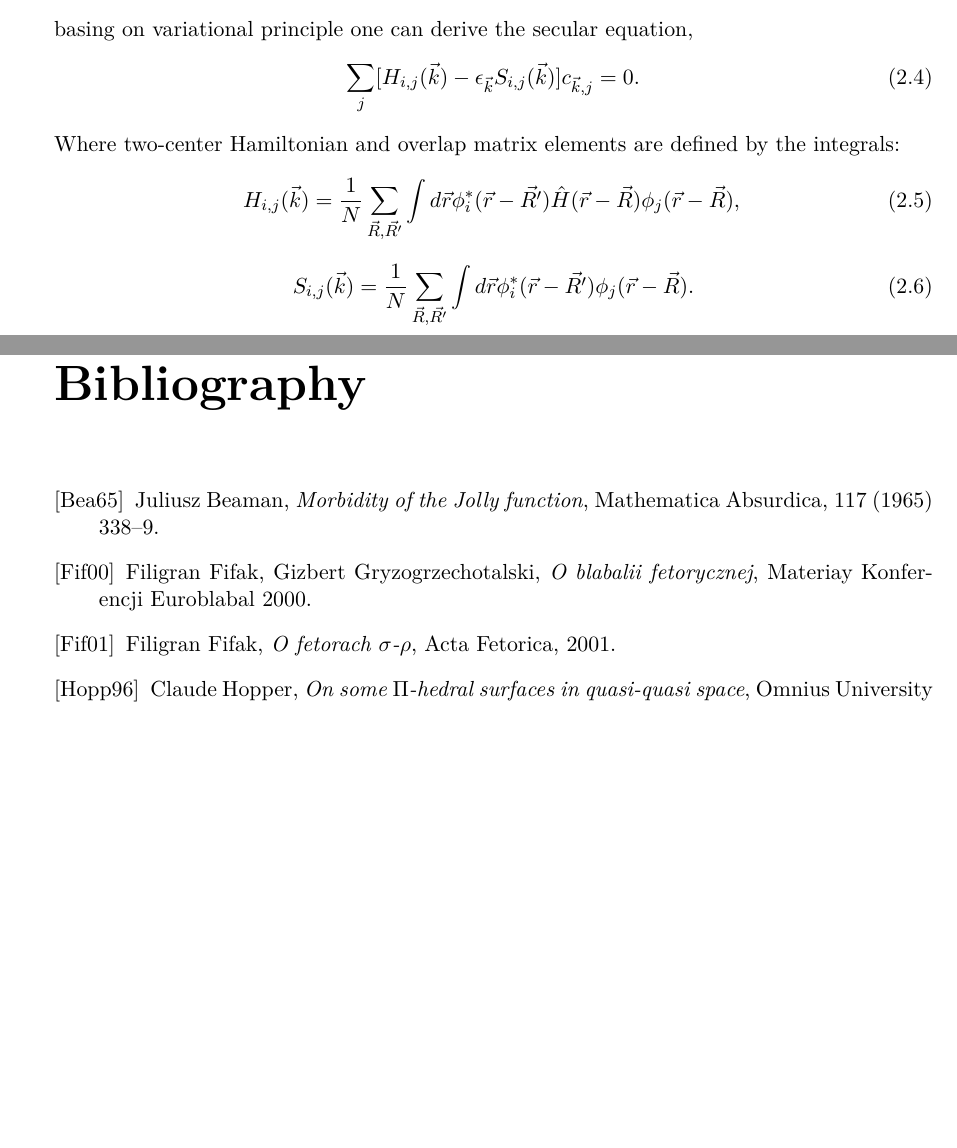
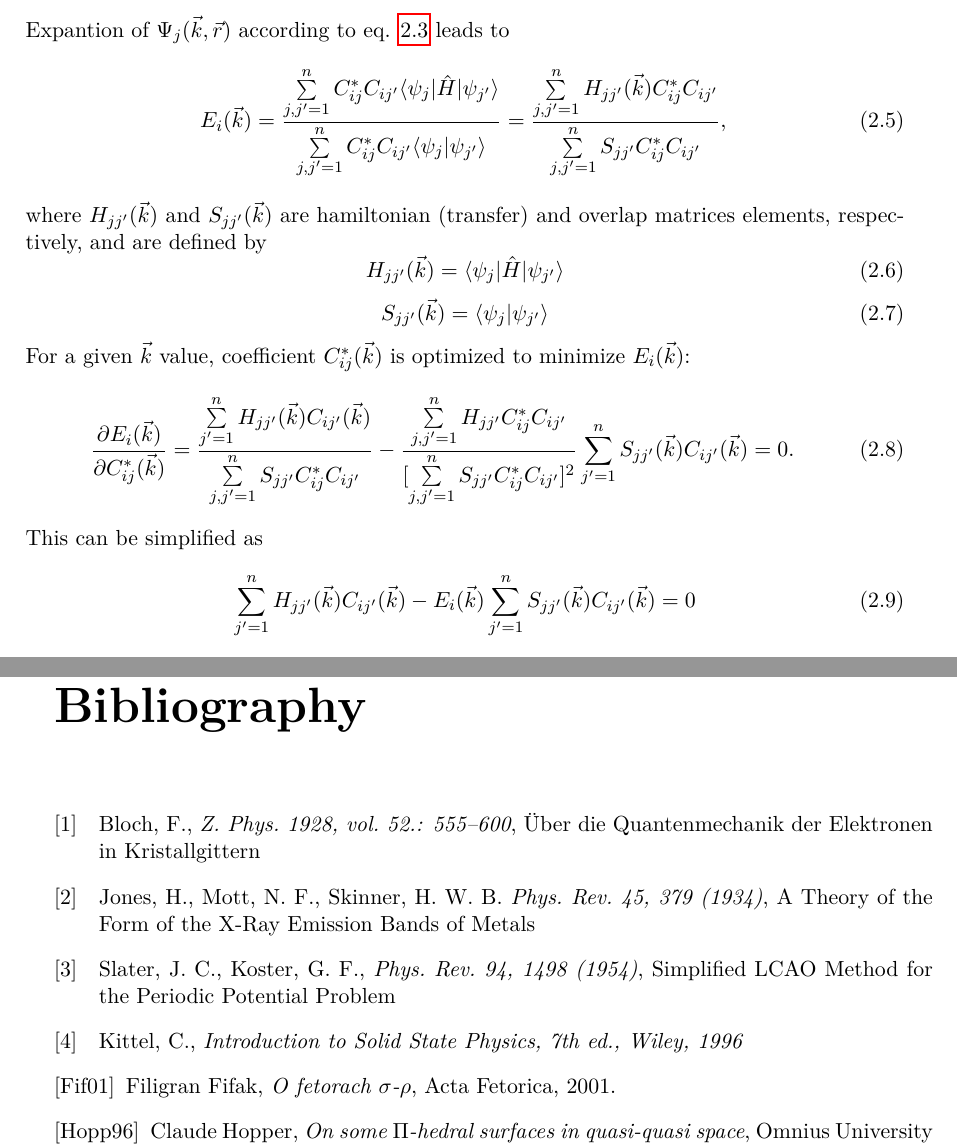
Before and after one commit to Lenka42/Master_tex, a LaTeX thesis (thesis.tex, which reads 02-theory.tex, bibliography.tex): two parts of pages 9 and 25 of 25 before the commit and two parts of pages 10 and 25 of 25 after it, joined at a grey line, cut at the place of the change, the shorter picture padded with empty space. Compiled offline with pdfLaTeX.

Commit message:
theory and introduction improved, bibliography added

```diff
--- a/02-theory.tex
+++ b/02-theory.tex
@@ -17 +30,2 @@ Starting with Schr\"{o}dinger equation,
 \end{equation}
+Expantion of $\Psi_j(\vec{k}, \vec{r})$ according to eq. \ref{eq:wave_function_expansion} leads to
@@ -19,16 +32,20 @@ and expanding crystal wave function in the basis of the on-site Bloch wave funct
 \begin{equation}
-\Psi_{\vec{k}}(\vec{r}) = \sum_j c_{\vec{k}, j} \Psi_{\vec{k}, j}(\vec{r})
+	E_i(\vec{k}) = \frac{\sum\limits_{j,j'=1}^{n} C^*_{ij} C_{ij'} \langle \psi_j | \hat{H} | \psi_{j'} \rangle}{\sum\limits_{j,j'=1}^{n} C^*_{ij} C_{ij'} \langle \psi_j | \psi_{j'} \rangle} = \frac{\sum\limits_{j,j'=1}^{n} H_{jj'}(\vec{k}) C^*_{ij} C_{ij'}}{\sum\limits_{j,j'=1}^{n} S_{jj'} C^*_{ij} C_{ij'}},
 \end{equation}
-basing on variational principle one can derive the secular equation,
-\begin{equation} \label{eq:secular}
-\sum_j[H_{i,j}(\vec{k}) - \epsilon_{\vec{k}} S_{i, j}(\vec{k})] c_{\vec{k}, j} = 0.
+where $H_{jj'}(\vec{k})$ and $S_{jj'}(\vec{k})$ are hamiltonian (transfer) and overlap matrices elements, respectively, and are defined by
+\begin{equation}
+	H_{jj'}(\vec{k}) = \langle \psi_j | \hat{H} | \psi_{j'} \rangle
 \end{equation}
-Where two-center Hamiltonian and overlap matrix elements are defined by the integrals:
-\begin{equation} \label{eq:h_matrix}
-H_{i,j}(\vec{k}) = \frac{1}{N} \sum_{\vec{R}, \vec{R'}} \int d \vec{r} \phi_i^*(\vec{r} - \vec{R'}) \hat{H}(\vec{r} - \vec{R}) \phi_j(\vec{r} - \vec{R}),
+\begin{equation}
+	S_{jj'}(\vec{k}) = \langle \psi_j | \psi_{j'} \rangle
 \end{equation}
-\begin{equation} \label{eq:s_matrix}
-S_{i,j}(\vec{k}) = \frac{1}{N} \sum_{\vec{R}, \vec{R'}} \int d \vec{r} \phi_i^*(\vec{r} - \vec{R'}) \phi_j(\vec{r} - \vec{R}).
+For a given $\vec{k}$ value, coefficient $C^*_{ij}(\vec{k})$ is optimized to minimize $E_i(\vec{k})$:
+\begin{equation}
+	\frac{\partial E_i (\vec{k})}{\partial C^*_{ij}(\vec{k})} = \frac{\sum\limits_{j'=1}^{n} H_{jj'}(\vec{k}) C_{ij'}(\vec{k})}{\sum\limits_{j,j'=1}^{n} S_{jj'} C^*_{ij} C_{ij'}} - \frac{\sum\limits_{j,j'=1}^{n} H_{jj'} C^*_{ij} C_{ij'}}{[\sum\limits_{j,j'=1}^{n} S_{jj'} C^*_{ij} C_{ij'}]^2} \sum\limits_{j'=1}^{n} S_{jj'}(\vec{k}) C_{ij'}(\vec{k}) = 0.
+\end{equation}
+This can be simplified as
+\begin{equation}
+	\sum_{j'=1}^{n} H_{jj'}(\vec{k}) C_{ij'}(\vec{k}) - E_i(\vec{k}) \sum_{j'=1}^{n} S_{jj'}(\vec{k}) C_{ij'}(\vec{k}) = 0
 \end{equation}
 
 Usually integration results are taken as parameters, which have to be fitted to reproduce certain solid's properties or the band structure calculated by first-principle approach. Matrix Elements in \ref{eq:h_matrix} and \ref{eq:s_matrix} where $\vec{R} = \vec{R'}$ are called on-site elements, and for $\vec{R} \neq \vec{R'}$ they are called hopping and overlap parameters respectively.
--- /dev/null
+++ b/bibliography.tex
@@ -0,0 +1,12 @@
+\begin{thebibliography}{99}
+\addcontentsline{toc}{chapter}{Bibliografia}
+
+\bibitem[1]{bloch} Bloch, F., \textit{Z. Phys. 1928, vol. 52.: 555–600}, Über die Quantenmechanik der Elektronen in Kristallgittern
+\bibitem[2]{mott} Jones, H., Mott, N. F.,  Skinner, H. W. B. \textit{Phys. Rev. 45, 379 (1934)}, A Theory of the Form of the X-Ray Emission Bands of Metals
+\bibitem[3]{slatter} Slater, J. C., Koster, G. F., \textit{Phys. Rev. 94, 1498 (1954)}, Simplified LCAO Method for the Periodic Potential Problem
+\bibitem[4]{kittel} Kittel, C., \textit{Introduction to Solid State Physics, 7th ed., Wiley, 1996}
+\bibitem[Fif01]{ff-sr} Filigran Fifak, \textit{O fetorach
+    $\sigma$-$\rho$}, Acta Fetorica, 2001.
+
+\bibitem[Hopp96]{hopp} Claude Hopper, \textit{On some $\Pi$-hedral
+    surfaces in quasi-quasi space}, Omnius University Press, 1996.
--- a/thesis.tex
+++ b/thesis.tex
@@ -254,18 +254,3 @@ utajnieniu.
   \end{tabular}
 \end{center}
 
-\begin{thebibliography}{99}
-\addcontentsline{toc}{chapter}{Bibliografia}
-
-\bibitem[Bea65]{beaman} Juliusz Beaman, \textit{Morbidity of the Jolly
-    function}, Mathematica Absurdica, 117 (1965) 338--9.
-
-\bibitem[Fif00]{ffgg} Filigran Fifak, Gizbert Gryzogrzechotalski,
-  \textit{O blabalii fetorycznej}, Materiay Konferencji Euroblabal
-  2000.
-
-\bibitem[Fif01]{ff-sr} Filigran Fifak, \textit{O fetorach
-    $\sigma$-$\rho$}, Acta Fetorica, 2001.
-
-\bibitem[Hopp96]{hopp} Claude Hopper, \textit{On some $\Pi$-hedral
-    surfaces in quasi-quasi space}, Omnius University Press, 1996.
```
Also changed, not shown: 01-introduction.tex (+3 -1 lines), 02-theory.tex (24 more changed lines), bibliography.tex (18 more changed lines), thesis.tex (19 more changed lines).
